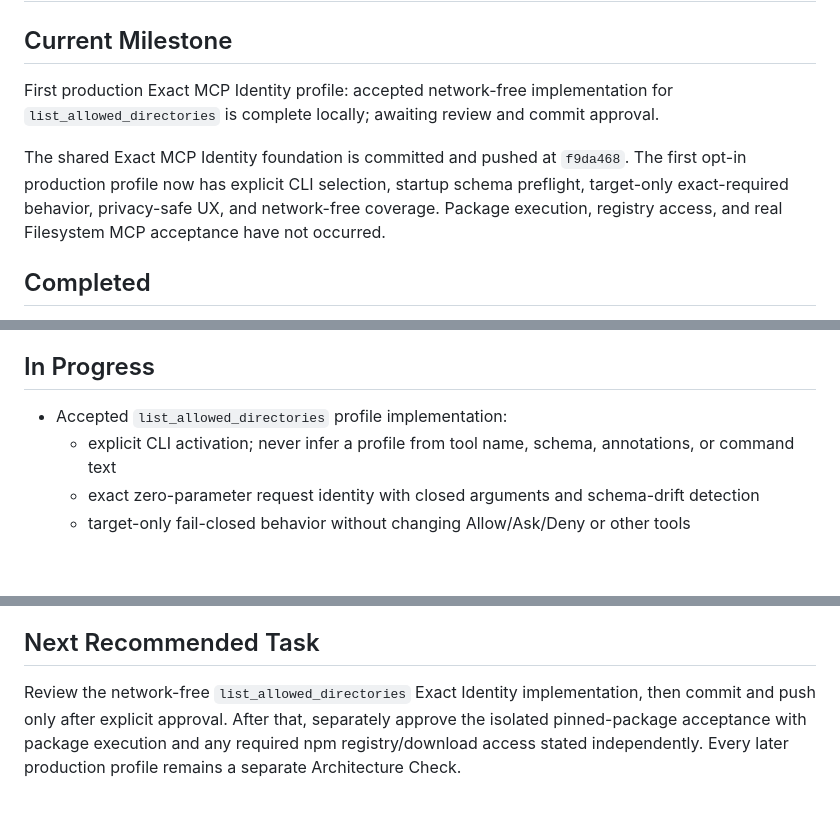
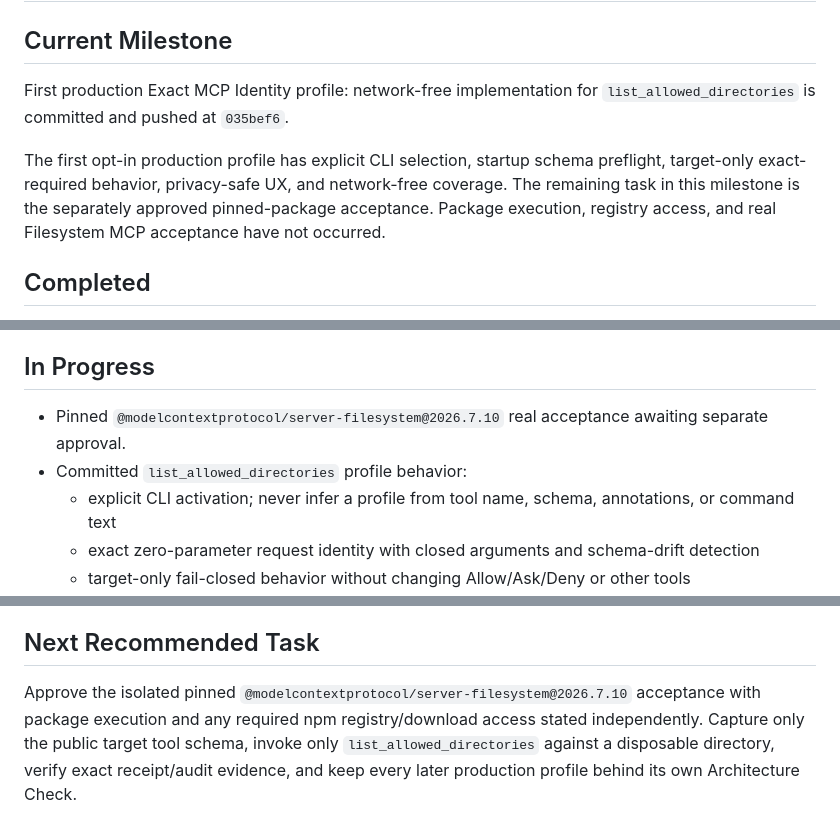
Before and after one commit to iamjohn96/agent-permission-guard, a Markdown page: PROJECT_STATE.md, 3 parts joined by grey strips. GitHub-like rendering; blank space fills up the shorter version.

Commit message:
docs: record exact filesystem profile checkpoint

```diff
--- a/PROJECT_STATE.md
+++ b/PROJECT_STATE.md
@@ -2,13 +2,13 @@
 
 ## Current Milestone
 
-First production Exact MCP Identity profile: accepted network-free implementation for
-`list_allowed_directories` is complete locally; awaiting review and commit approval.
+First production Exact MCP Identity profile: network-free implementation for
+`list_allowed_directories` is committed and pushed at `035bef6`.
 
-The shared Exact MCP Identity foundation is committed and pushed at `f9da468`. The first opt-in production
-profile now has explicit CLI selection, startup schema preflight, target-only exact-required behavior,
-privacy-safe UX, and network-free coverage. Package execution, registry access, and real Filesystem MCP
-acceptance have not occurred.
+The first opt-in production profile has explicit CLI selection, startup schema preflight, target-only
+exact-required behavior, privacy-safe UX, and network-free coverage. The remaining task in this milestone
+is the separately approved pinned-package acceptance. Package execution, registry access, and real
+Filesystem MCP acceptance have not occurred.
 
 ## Completed
 
@@ -68,7 +68,8 @@ acceptance have not occurred.
 
 ## In Progress
 
-- Accepted `list_allowed_directories` profile implementation:
+- Pinned `@modelcontextprotocol/server-filesystem@2026.7.10` real acceptance awaiting separate approval.
+- Committed `list_allowed_directories` profile behavior:
   - explicit CLI activation; never infer a profile from tool name, schema, annotations, or command text
   - exact zero-parameter request identity with closed arguments and schema-drift detection
   - target-only fail-closed behavior without changing Allow/Ask/Deny or other tools
@@ -183,7 +183,7 @@ acceptance have not occurred.
 
 ## Next Recommended Task
 
-Review the network-free `list_allowed_directories` Exact Identity implementation, then commit and push
-only after explicit approval. After that, separately approve the isolated pinned-package acceptance with
-package execution and any required npm registry/download access stated independently. Every later
-production profile remains a separate Architecture Check.
+Approve the isolated pinned `@modelcontextprotocol/server-filesystem@2026.7.10` acceptance with package
+execution and any required npm registry/download access stated independently. Capture only the public
+target tool schema, invoke only `list_allowed_directories` against a disposable directory, verify exact
+receipt/audit evidence, and keep every later production profile behind its own Architecture Check.
```
Also changed, not shown: other parts of PROJECT_STATE.md (+0 -1 lines).
